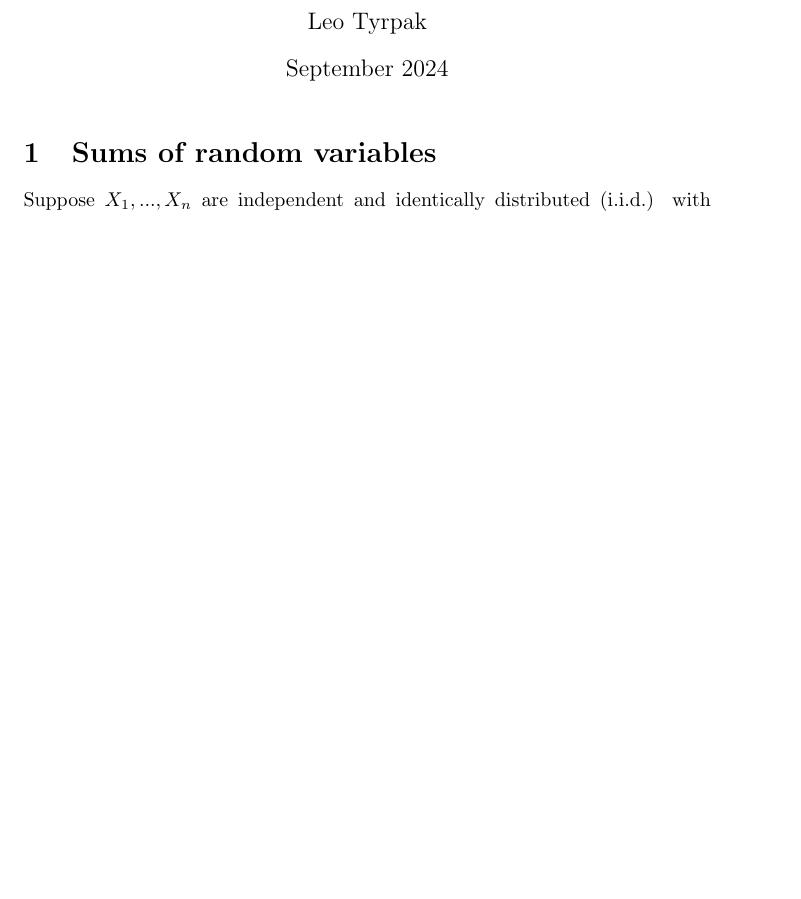
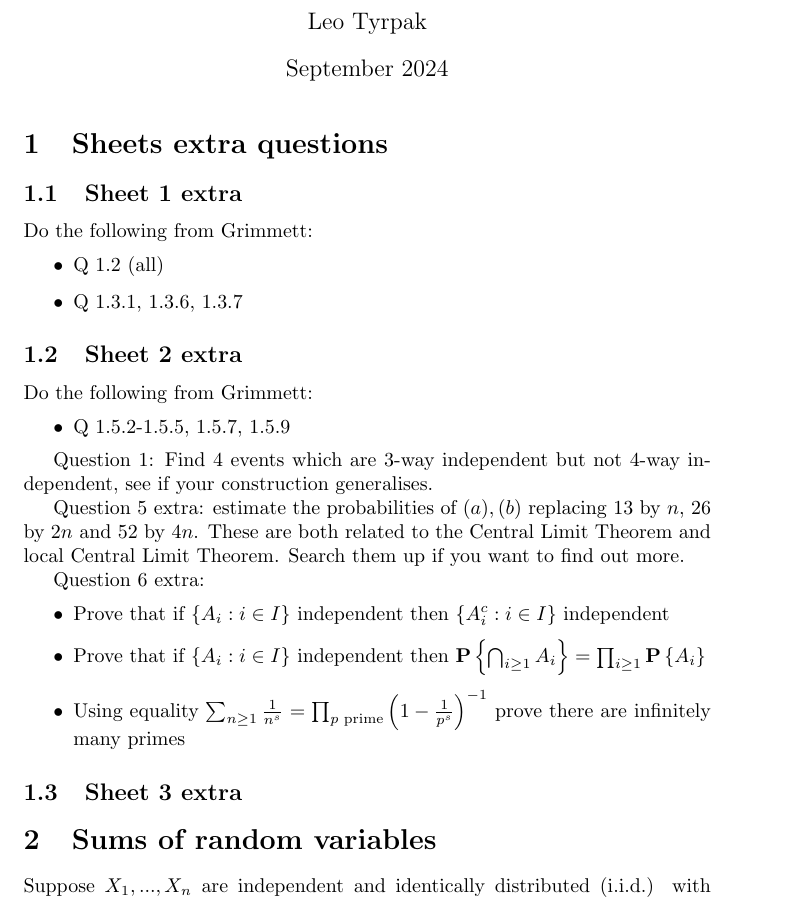
Before and after one commit to tyrpakleo/Teaching, a LaTeX document (Undegrad/Prelims Probability Extra Questions.tex): part of page 1 of 4, cut so that both start at the same text, the shorter picture padded with empty space. Compiled offline with pdfLaTeX.

Commit message:
Updates from Overleaf

```diff
--- a/Undegrad/Prelims Probability Extra Questions.tex
+++ b/Undegrad/Prelims Probability Extra Questions.tex
@@ -8,6 +8,34 @@
 \begin{document}
 
 \maketitle
+\section{Sheets extra questions}
+
+\subsection{Sheet 1 extra}
+Do the following from Grimmett:
+\begin{itemize}
+    \item Q 1.2 (all)
+    \item Q 1.3.1, 1.3.6, 1.3.7
+\end{itemize}
+\subsection{Sheet 2 extra}
+Do the following from Grimmett:
+\begin{itemize}
+    \item Q 1.5.2-1.5.5, 1.5.7, 1.5.9
+\end{itemize}
+
+Question 1: Find $4$ events which are $3$-way independent but not $4$-way independent, see if your construction generalises.
+
+Question 5 extra: estimate the probabilities of $(a),(b)$ replacing $13$ by $n$, $26$ by $2n$ and $52$ by $4n$.
+These are both related to the Central Limit Theorem and local Central Limit Theorem.
+Search them up if you want to find out more.
+
+Question 6 extra:
+\begin{itemize}
+    \item Prove that if $\{A_i:i\in I\}$ independent then $\{A_i^c:i\in I\}$ independent
+    \item Prove that if $\{A_i:i\in I\}$ independent then $\p{\bigcap_{i\geq1}A_i}=\prod_{i\geq1}\p{A_i}$
+    \item Using equality $\sum_{n\geq 1}\frac{1}{n^s}=\prod_{p\text{ prime}}\left(1-\frac{1}{p^s}\right)^{-1}$ prove there are infinitely many primes
+\end{itemize}
+
+\subsection{Sheet 3 extra}
 \section{Sums of random variables}
 Suppose $X_1,...,X_n$ are independent and identically distributed (i.i.d.) with $\E{X_1}=0$.
 Let $S_n=X_1+...+X_n$.
```
Also changed, not shown: Probability tidbits/Wiener process.tex (added, +39 -0 lines).
